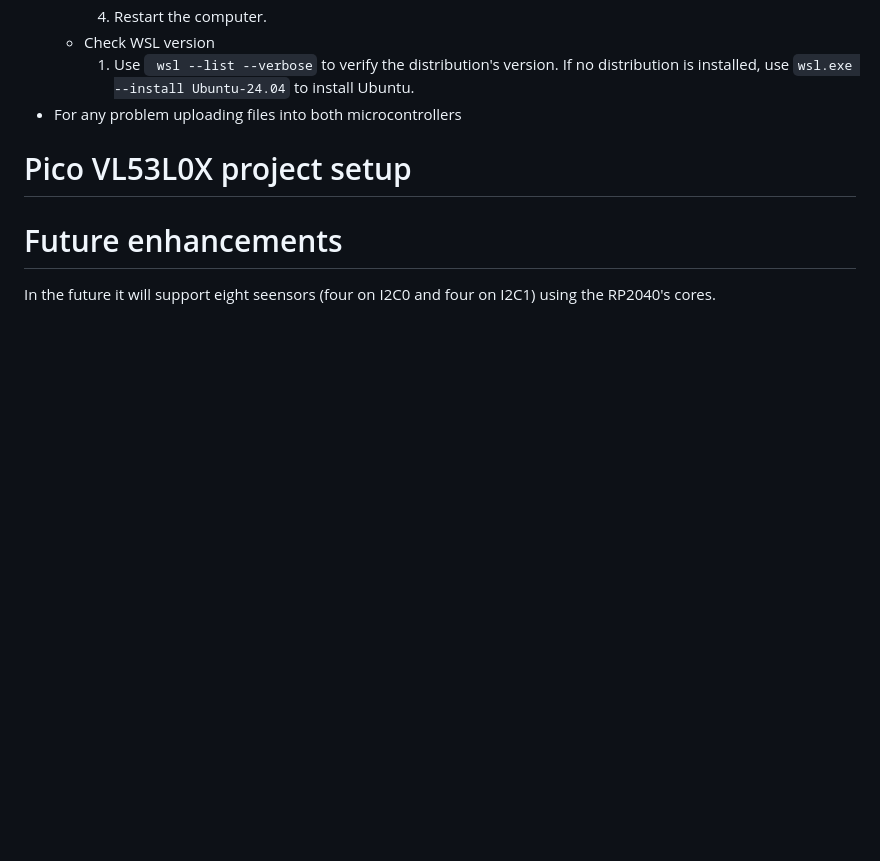
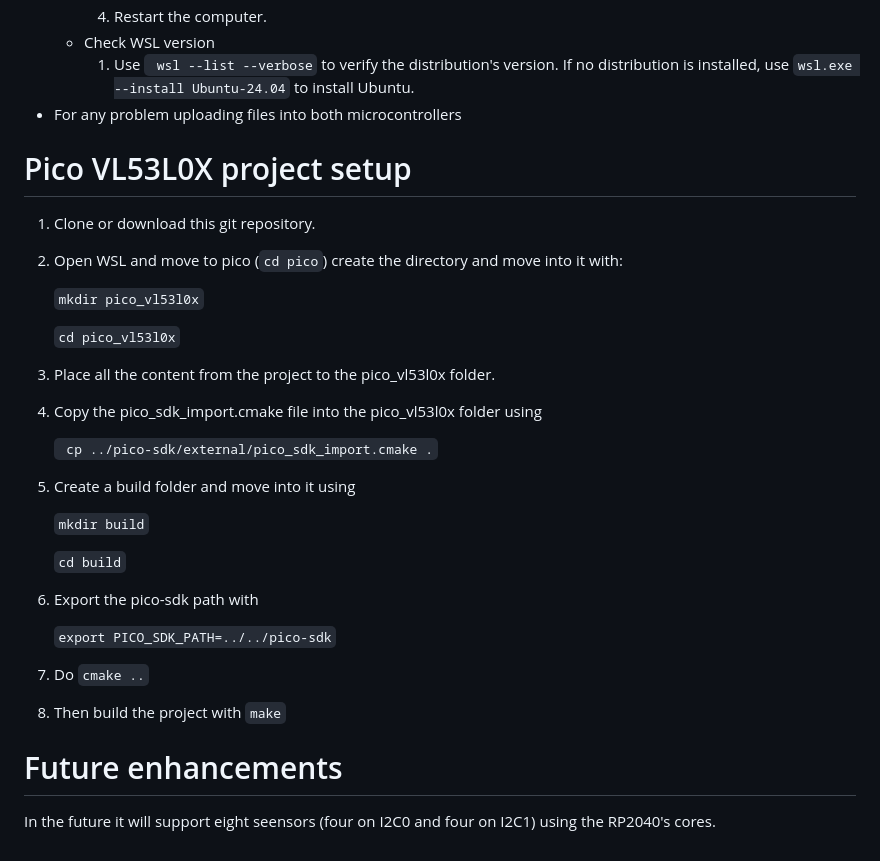
Before and after one commit to ecrz00/pico_vl53l0x, a Markdown page: README.md, the part around the change. Drawn GitHub-style; blank space fills up the shorter version.

```diff
--- a/README.md
+++ b/README.md
@@ -147,7 +147,30 @@ For the ESP32
 
 # Pico VL53L0X project setup
 
+1. Clone or download this git repository.
+2. Open WSL and move to pico (`cd pico`) create the directory and move into it with:
 
+   `mkdir pico_vl53l0x`
+
+   `cd pico_vl53l0x`
+
+3. Place all the content from the project to the pico_vl53l0x folder.
+4. Copy the pico_sdk_import.cmake file into the pico_vl53l0x folder using
+
+   ` cp ../pico-sdk/external/pico_sdk_import.cmake .`
+
+5. Create a build folder and move into it using
+
+   `mkdir build`
+
+   `cd build`
+
+6. Export the pico-sdk path with
+
+   `export PICO_SDK_PATH=../../pico-sdk`
+
+7. Do `cmake ..`
+8. Then build the project with `make`
 
 # Future enhancements
 
```
